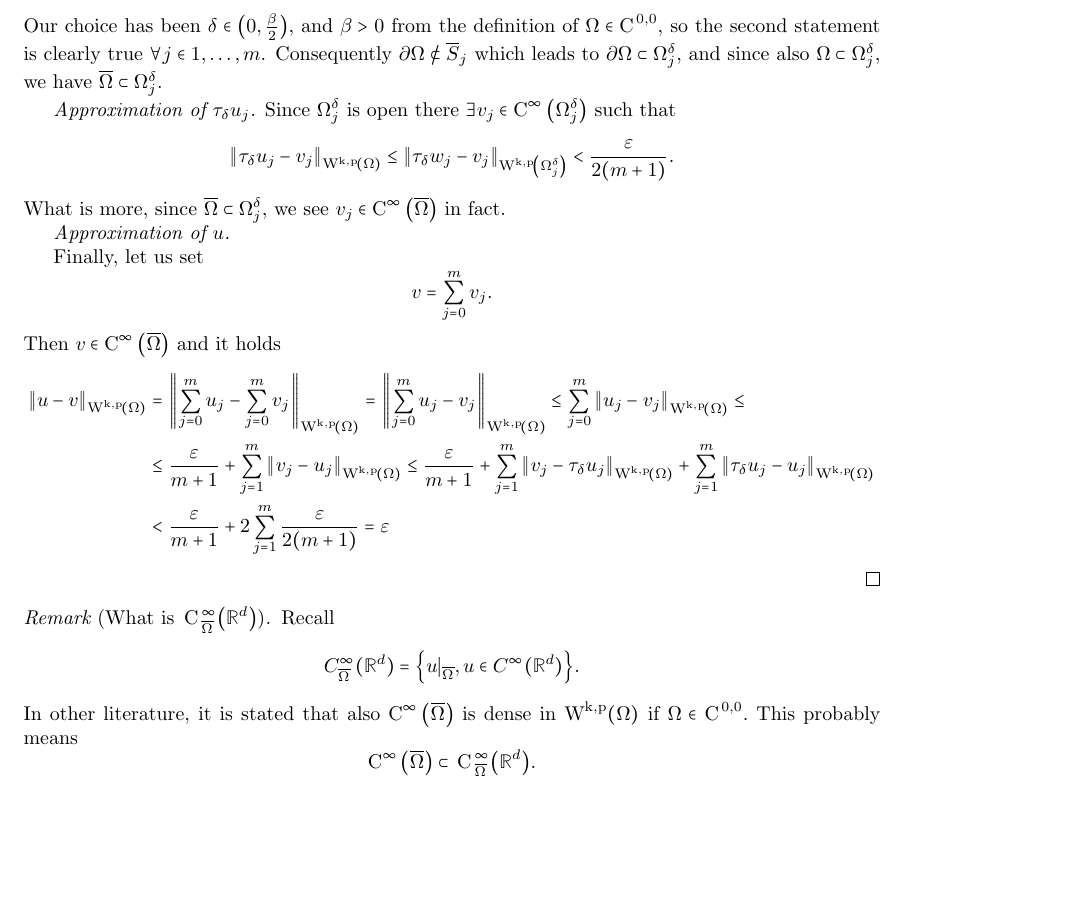
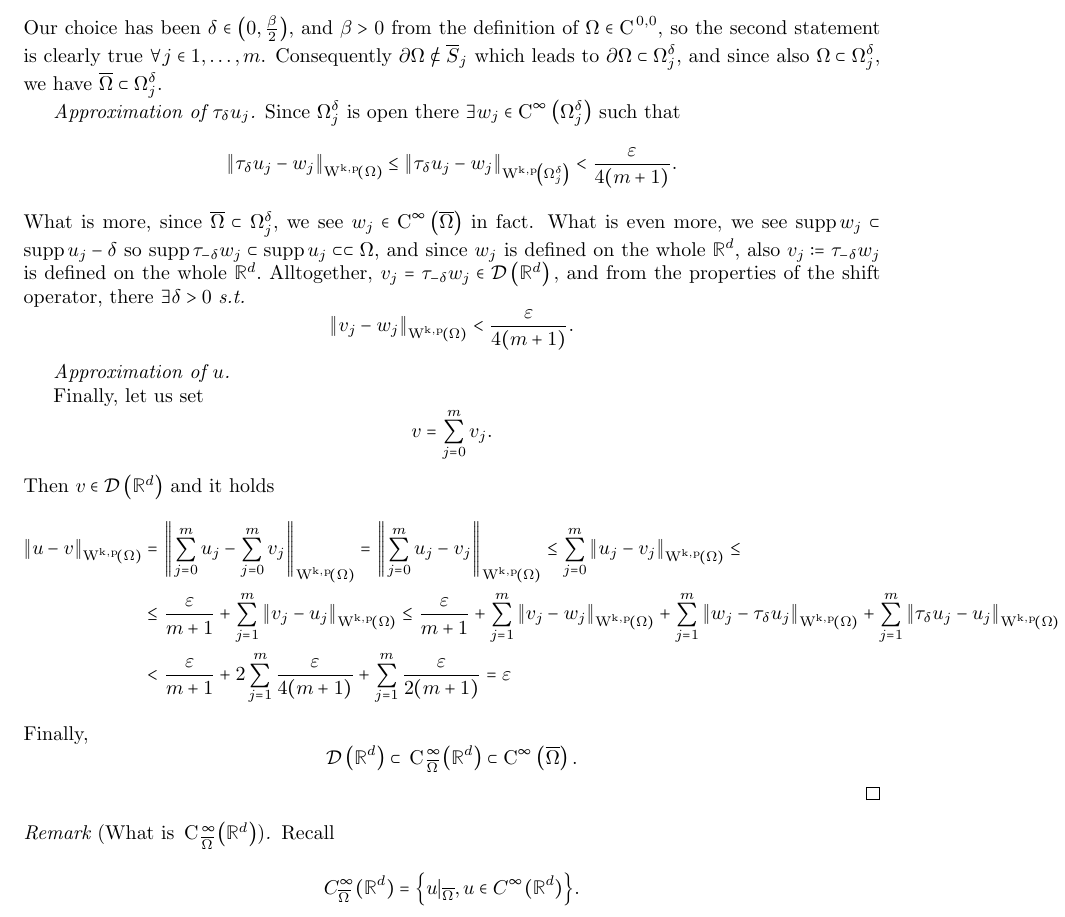
Before and after one commit to moschehaus/notes, a LaTeX document (notes/pdrII/notes_pdrII.tex): part of page 11 of 42, cut so that both start at the same text, the shorter picture padded with empty space. Compiled offline with pdfLaTeX.

Commit message:
now finally finished approx

```diff
--- a/notes/pdrII/notes_pdrII.tex
+++ b/notes/pdrII/notes_pdrII.tex
@@ -521,11 +529,14 @@ which is equivalent to
 Our choice has been $\delta \in \qty(0, \frac{\beta}{2}),$ and $\beta > 0$ from the definition of $\Omega \in \Ckl{0}{0},$ so the second statement is clearly true $\forall j \in {1, \dots, m}$. Consequently $\partial \Omega \not \subset \overline{S}_j$ which leads to $\partial \Omega \subset \Omega_j^{\delta},$ and since also $\Omega \subset \Omega_j^{\delta},$ we have $\overline{\Omega} \subset \Omega_j^{\delta}.$
 
 \textit{Approximation of $\tau_{\delta}u_j$.}
-Since $\Omega_{j}^\delta$ is open there $\exists v_j \in \CinfSet{\Omega_j^{\delta}}$ such that
-\[
-	\norm{\tau_{\delta}u_j - v_j}_{\WkpSet{\Omega}} \leq \norm{\tau_{\delta}w_j - v_j}_{\WkpSet{\Omega_{j}^\delta}} < \frac{\varepsilon}{2(m+1)}.
-\]
-What is more, since $\overline{\Omega} \subset \Omega_j^{\delta},$ we see $v_j \in \CinfSet{\overline{\Omega}}$ in fact.
+Since $\Omega_{j}^\delta$ is open there $\exists w_j \in \CinfSet{\Omega_j^{\delta}}$ such that
+\[
+	\norm{\tau_{\delta}u_j - w_j}_{\WkpSet{\Omega}} \leq \norm{\tau_{\delta}u_j - w_j}_{\WkpSet{\Omega_{j}^\delta}} < \frac{\varepsilon}{4(m+1)}.
+\]
+What is more, since $\overline{\Omega} \subset \Omega_j^{\delta},$ we see $w_j \in \CinfSet{\overline{\Omega}}$ in fact. What is even more, we see $\supp w_j \subset \supp u_j - \delta$ so $\supp \tau_{-\delta} w_j \subset \supp u_j \subset \subset \Omega,$ and since $w_j$ is defined on the whole $\R^{d},$ also $v_j \coloneq \tau_{-\delta}w_j$ is defined on the whole $\R^{d}.$ Alltogether, $v_j = \tau_{-\delta}w_j \in \DSet{\R^{d}},$ and from the properties of the shift operator, there $\exists \delta >0$ \textit{s.t.}
+\[
+	\norm{v_j - w_j}_{\WkpSet{\Omega}} < \frac{\varepsilon}{4\qty(m+1)}.
+\]
 
 
 \textit{Approximation of $u$.}
@@ -534,9 +545,9 @@ Finally, let us set
 \[
 	v = \sum_{j=0}^m v_j.
 \]
-Then $v \in \CinfSet{\overline{\Omega}}$ and it holds
+Then $v \in \DSet{\R^{d}}$ and it holds
 \begin{align*}
 	\norm{u-v}_{\WkpSet{\Omega}} &= \norm{\sum_{j=0}^m u_j- \sum_{j=0}^m v_j}_{\WkpSet{\Omega}} = \norm{\sum_{j=0}^m u_j - v_j}_{\WkpSet{\Omega}} \leq \sum_{j=0}^m \norm{u_j - v_j}_{\WkpSet{\Omega}} \leq \\
-	& \leq \frac{\varepsilon}{m+1} + \sum_{j=1}^m \norm{v_j-u_j}_{\WkpSet{\Omega}} \leq \frac{\varepsilon}{m+1} + \sum_{j=1}^m \norm{v_j - \tau_{\delta}u_j}_{\WkpSet{\Omega}} + \sum_{j=1}^m \norm{\tau_{\delta}u_j - u_j}_{\WkpSet{\Omega}}\\
-	&< \frac{\varepsilon}{m+1} + 2 \sum_{j=1}^m \frac{\varepsilon}{2\qty(m+1)} = \varepsilon
+	& \leq \frac{\varepsilon}{m+1} + \sum_{j=1}^m \norm{v_j-u_j}_{\WkpSet{\Omega}} \leq \frac{\varepsilon}{m+1} + \sum_{j=1}^m \norm{v_j - w_j}_{\WkpSet{\Omega}} + \sum_{j=1}^m \norm{w_j - \tau_{\delta}u_j}_{\WkpSet{\Omega}} + \sum_{j=1}^m \norm{\tau_{\delta}u_j - u_j}_{\WkpSet{\Omega}}\\
+	&< \frac{\varepsilon}{m+1} +  2\sum_{j=1}^m \frac{\varepsilon}{4\qty(m+1)} + \sum_{j=1}^m \frac{\varepsilon}{2\qty(m+1)} = \varepsilon
 \end{align*}
@@ -548,6 +554,8 @@ Then $v \in \CinfSet{\overline{\Omega}}$ and it holds
-	  \label{fig:mollification}
-  \end{center}
-\end{figure}
+Finally,
+\[
+	\DSet{\R^{d}} \subset \, \text{C} \,^{\infty}_{\overline{\Omega}}\qty(\R^{d}) \subset \CinfSet{\overline{\Omega}}.
+\]
+
 \end{proof}
 
 \begin{remark}[What is $\, \text{C} \,^{\infty}_{\overline{\Omega}}\qty(\R^{d})$]
@@ -555,10 +563,6 @@ Then $v \in \CinfSet{\overline{\Omega}}$ and it holds
 	\[
 		C^\infty_{\overline{\Omega}}(\R^d) = \Big\{u|_{\overline{\Omega}}, u \in C^{\infty}(\R^d) \Big\}.
 	\]
-In other literature, it is stated that also $\CinfSet{\overline{\Omega}}$ is dense in $\WkpSet{\Omega}$ if $\Omega \in \Ckl{0}{0}.$ This probably means
-\[
-	\CinfSet{\overline{\Omega}} \subset \, \text{C} \,^{\infty}_{\overline{\Omega}}\qty(\R^{d}).
-\]
 \end{remark}
 
 
```
Also changed, not shown: notes/pdrII/notes_pdrII.pdf, notes/pdrII/pages/notes_pdrII_page_10.pdf (added), notes/pdrII/pages/notes_pdrII_page_11.pdf (added), notes/pdrII/pages/notes_pdrII_page_12.pdf (added), notes/pdrII/pages/notes_pdrII_page_8.pdf (added), notes/pdrII/pages/notes_pdrII_page_9.pdf (added), notes/pdrII/pages/proof.pdf (added), notes/pdrII/notes_pdrII.tex (13 more changed lines), 5 other files.
